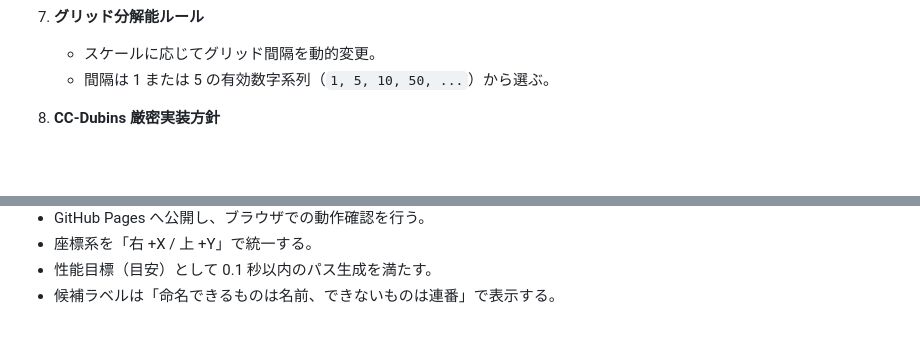
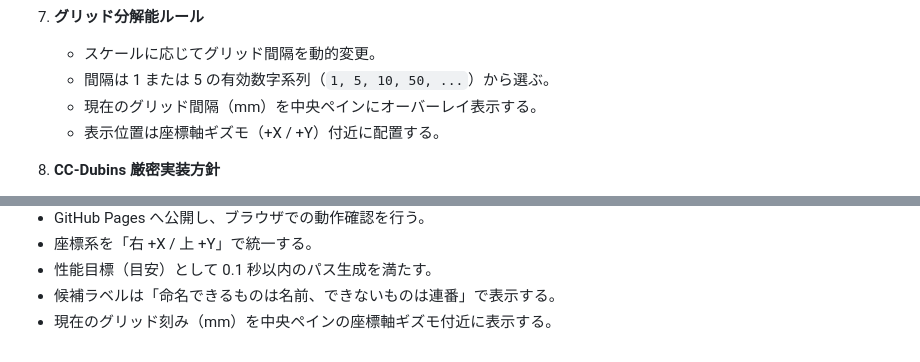
Before and after one commit to woodenCaliper/Point-to-point-interpolation-logic-viewer, a Markdown page: AI implementation instructions..md, 2 parts joined by grey strips. Rendered like a GitHub page; blank space fills up the shorter version.

```diff
--- a/AI implementation instructions..md
+++ b/AI implementation instructions..md
@@ -62,6 +62,8 @@
 7. **グリッド分解能ルール**
    - スケールに応じてグリッド間隔を動的変更。
    - 間隔は 1 または 5 の有効数字系列（`1, 5, 10, 50, ...`）から選ぶ。
+   - 現在のグリッド間隔（mm）を中央ペインにオーバーレイ表示する。
+   - 表示位置は座標軸ギズモ（+X / +Y）付近に配置する。
 
 8. **CC-Dubins 厳密実装方針**
    - CC-Dubins は採用文献・定義式・拘束条件を先に固定し、その仕様に一致する実装のみ許容する。
@@ -112,3 +114,4 @@
 - 座標系を「右 +X / 上 +Y」で統一する。
 - 性能目標（目安）として 0.1 秒以内のパス生成を満たす。
 - 候補ラベルは「命名できるものは名前、できないものは連番」で表示する。
+- 現在のグリッド刻み（mm）を中央ペインの座標軸ギズモ付近に表示する。
```
Also changed, not shown: human requirement.md (+3 -0 lines).
